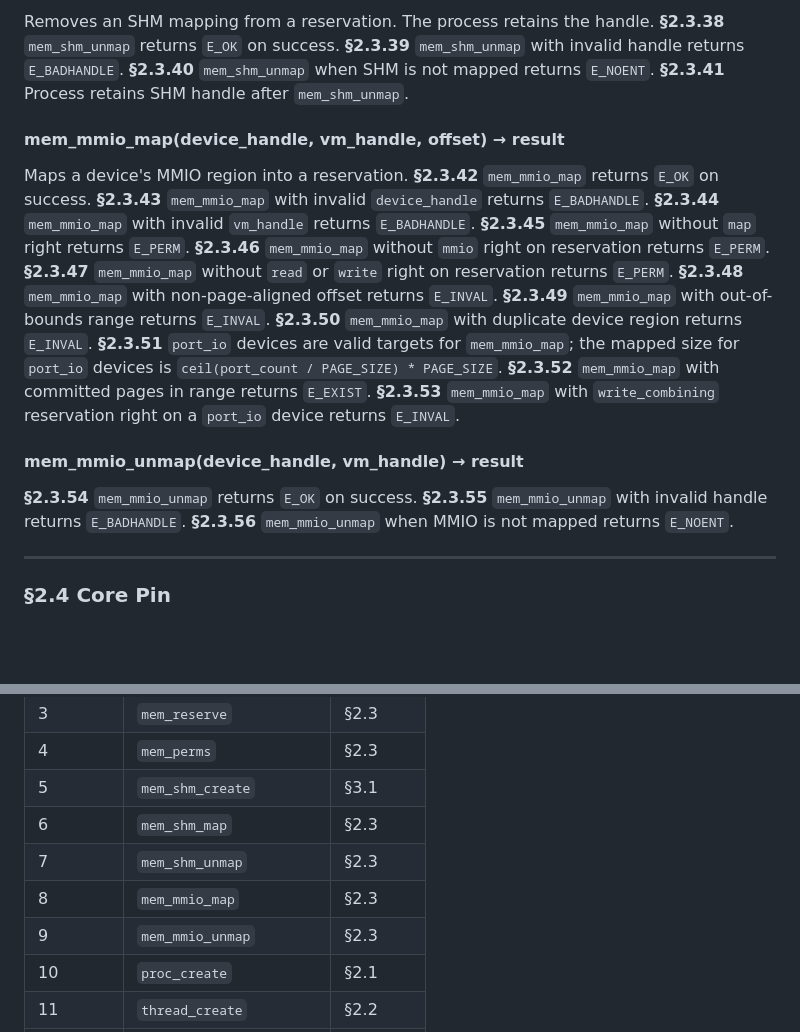
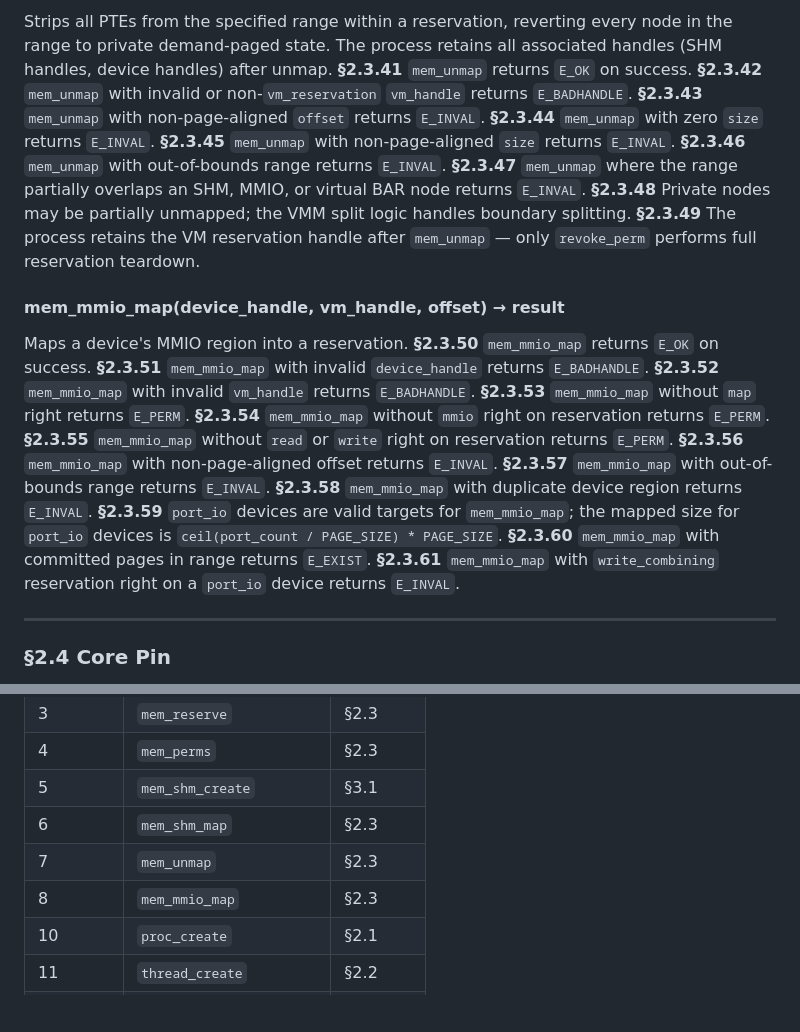
Before and after one commit to AlecFessler/Zag, a Markdown page: docs/kernel/spec.md, 2 parts joined by grey strips. Rendered like a GitHub page; blank space fills up the shorter version.

```diff
--- a/docs/kernel/spec.md
+++ b/docs/kernel/spec.md
@@ -231,13 +229,9 @@ Maps a full SHM region into a reservation at the given offset. **§2.3.29** `mem
 
-Removes an SHM mapping from a reservation. The process retains the handle. **§2.3.38** `mem_shm_unmap` returns `E_OK` on success. **§2.3.39** `mem_shm_unmap` with invalid handle returns `E_BADHANDLE`. **§2.3.40** `mem_shm_unmap` when SHM is not mapped returns `E_NOENT`. **§2.3.41** Process retains SHM handle after `mem_shm_unmap`.
+Strips all PTEs from the specified range within a reservation, reverting every node in the range to private demand-paged state. The process retains all associated handles (SHM handles, device handles) after unmap. **§2.3.41** `mem_unmap` returns `E_OK` on success. **§2.3.42** `mem_unmap` with invalid or non-`vm_reservation` `vm_handle` returns `E_BADHANDLE`. **§2.3.43** `mem_unmap` with non-page-aligned `offset` returns `E_INVAL`. **§2.3.44** `mem_unmap` with zero `size` returns `E_INVAL`. **§2.3.45** `mem_unmap` with non-page-aligned `size` returns `E_INVAL`. **§2.3.46** `mem_unmap` with out-of-bounds range returns `E_INVAL`. **§2.3.47** `mem_unmap` where the range partially overlaps an SHM, MMIO, or virtual BAR node returns `E_INVAL`. **§2.3.48** Private nodes may be partially unmapped; the VMM split logic handles boundary splitting. **§2.3.49** The process retains the VM reservation handle after `mem_unmap` — only `revoke_perm` performs full reservation teardown.
 
 #### mem_mmio_map(device_handle, vm_handle, offset) → result
 
-Maps a device's MMIO region into a reservation. **§2.3.42** `mem_mmio_map` returns `E_OK` on success. **§2.3.43** `mem_mmio_map` with invalid `device_handle` returns `E_BADHANDLE`. **§2.3.44** `mem_mmio_map` with invalid `vm_handle` returns `E_BADHANDLE`. **§2.3.45** `mem_mmio_map` without `map` right returns `E_PERM`. **§2.3.46** `mem_mmio_map` without `mmio` right on reservation returns `E_PERM`. **§2.3.47** `mem_mmio_map` without `read` or `write` right on reservation returns `E_PERM`. **§2.3.48** `mem_mmio_map` with non-page-aligned offset returns `E_INVAL`. **§2.3.49** `mem_mmio_map` with out-of-bounds range returns `E_INVAL`. **§2.3.50** `mem_mmio_map` with duplicate device region returns `E_INVAL`. **§2.3.51** `port_io` devices are valid targets for `mem_mmio_map`; the mapped size for `port_io` devices is `ceil(port_count / PAGE_SIZE) * PAGE_SIZE`. **§2.3.52** `mem_mmio_map` with committed pages in range returns `E_EXIST`. **§2.3.53** `mem_mmio_map` with `write_combining` reservation right on a `port_io` device returns `E_INVAL`.
-
-#### mem_mmio_unmap(device_handle, vm_handle) → result
-
-**§2.3.54** `mem_mmio_unmap` returns `E_OK` on success. **§2.3.55** `mem_mmio_unmap` with invalid handle returns `E_BADHANDLE`. **§2.3.56** `mem_mmio_unmap` when MMIO is not mapped returns `E_NOENT`.
+Maps a device's MMIO region into a reservation. **§2.3.50** `mem_mmio_map` returns `E_OK` on success. **§2.3.51** `mem_mmio_map` with invalid `device_handle` returns `E_BADHANDLE`. **§2.3.52** `mem_mmio_map` with invalid `vm_handle` returns `E_BADHANDLE`. **§2.3.53** `mem_mmio_map` without `map` right returns `E_PERM`. **§2.3.54** `mem_mmio_map` without `mmio` right on reservation returns `E_PERM`. **§2.3.55** `mem_mmio_map` without `read` or `write` right on reservation returns `E_PERM`. **§2.3.56** `mem_mmio_map` with non-page-aligned offset returns `E_INVAL`. **§2.3.57** `mem_mmio_map` with out-of-bounds range returns `E_INVAL`. **§2.3.58** `mem_mmio_map` with duplicate device region returns `E_INVAL`. **§2.3.59** `port_io` devices are valid targets for `mem_mmio_map`; the mapped size for `port_io` devices is `ceil(port_count / PAGE_SIZE) * PAGE_SIZE`. **§2.3.60** `mem_mmio_map` with committed pages in range returns `E_EXIST`. **§2.3.61** `mem_mmio_map` with `write_combining` reservation right on a `port_io` device returns `E_INVAL`.
 
 ---
 
@@ -961,9 +955,8 @@ All syscalls return `i64`. Non-negative = success, negative = error code. Sizes
 | 4 | `mem_perms` | §2.3 |
 | 5 | `mem_shm_create` | §3.1 |
 | 6 | `mem_shm_map` | §2.3 |
-| 7 | `mem_shm_unmap` | §2.3 |
+| 7 | `mem_unmap` | §2.3 |
 | 8 | `mem_mmio_map` | §2.3 |
-| 9 | `mem_mmio_unmap` | §2.3 |
 | 10 | `proc_create` | §2.1 |
 | 11 | `thread_create` | §2.2 |
 | 12 | `thread_exit` | §2.2 |
```
Also changed, not shown: other parts of docs/kernel/spec.md (+8 -10 lines), docs/kernel/systems.md (+17 -3 lines).
